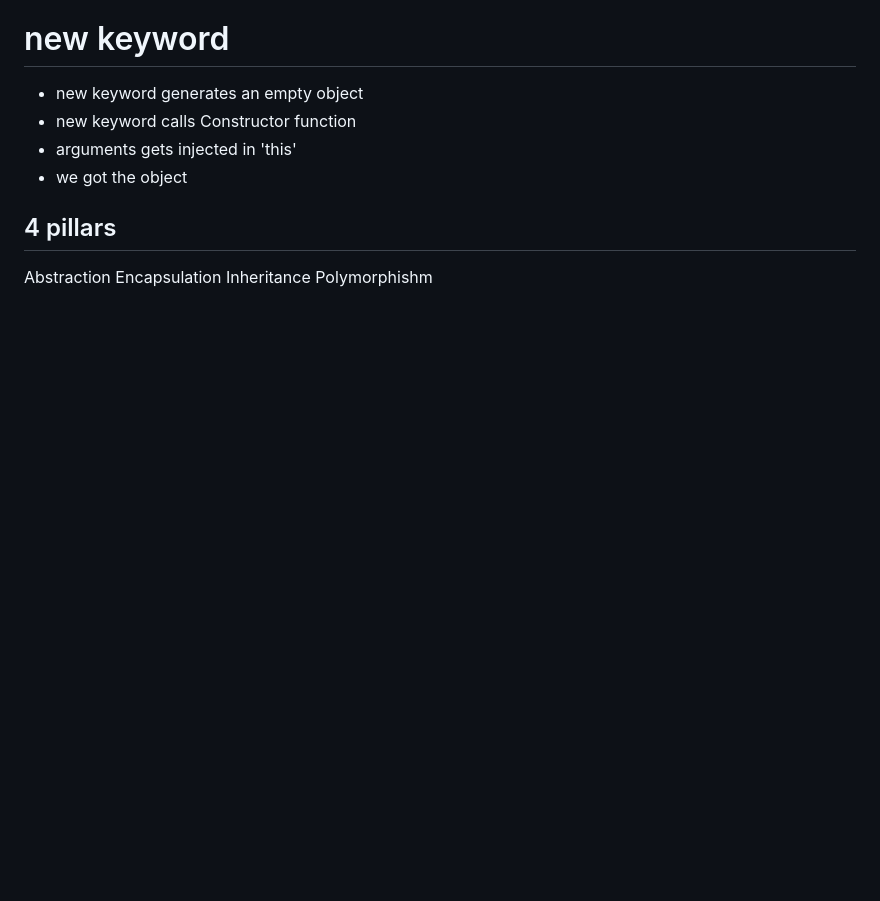
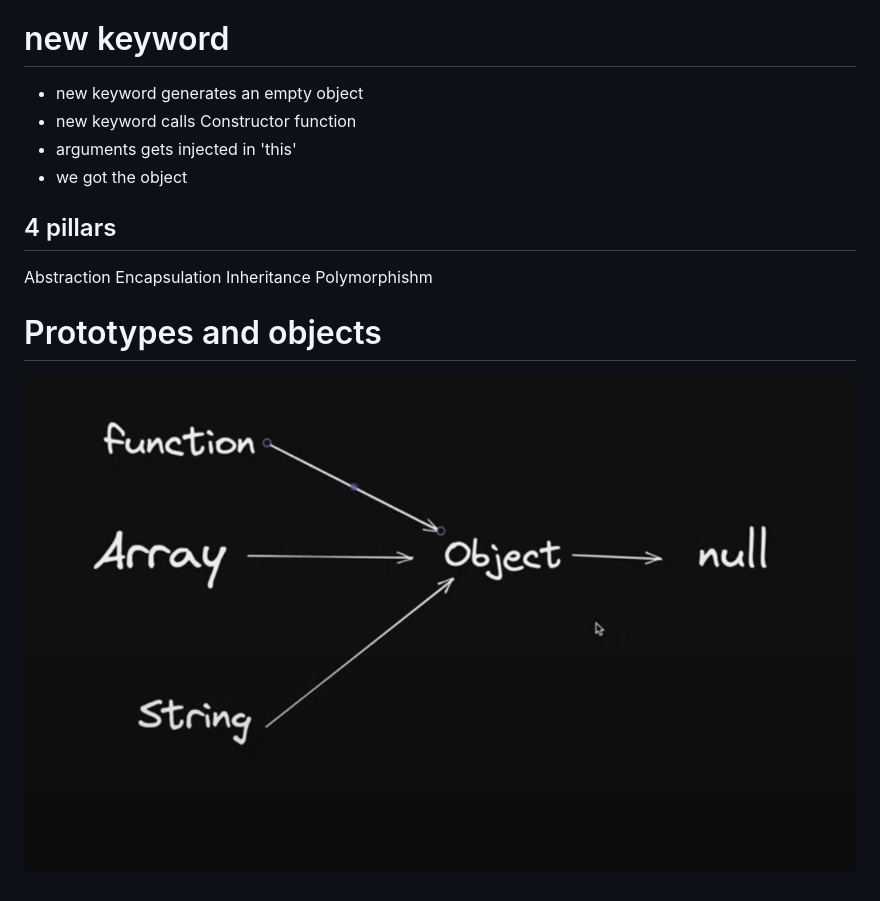
Before and after one commit to shantanu020/JS, a Markdown page: 10_classes_and_oop/notes.md, the part around the change. Rendered like a GitHub page; pictures changed too: 10_classes_and_oop/image.png (added); blank space fills up the shorter version.

Commit message:
prototypes in js

```diff
--- a/10_classes_and_oop/notes.md
+++ b/10_classes_and_oop/notes.md
@@ -27,3 +27,6 @@ Abstraction
 Encapsulation
 Inheritance
 Polymorphishm
+
+# Prototypes and objects
+![alt text](image.png)
```
Also changed, not shown: 2 other files.
